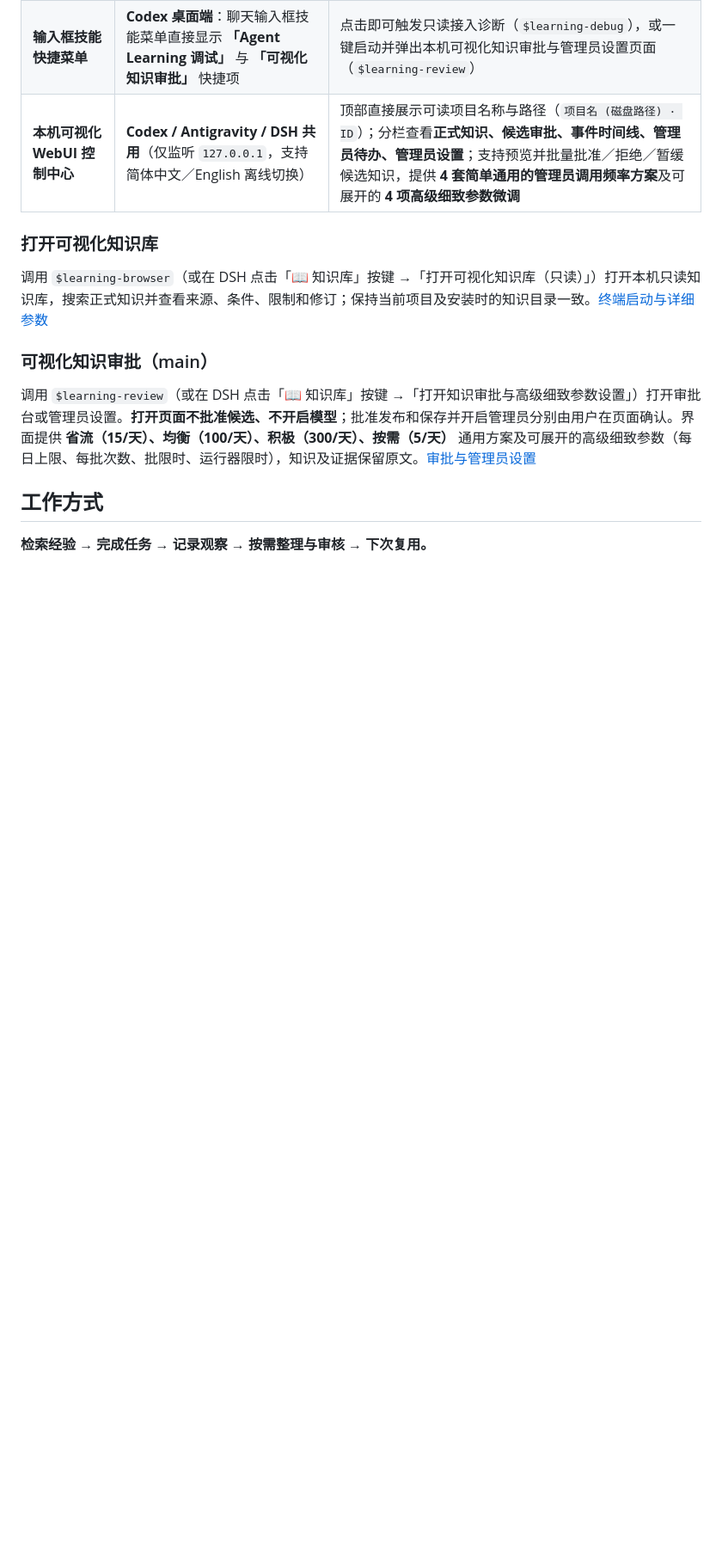
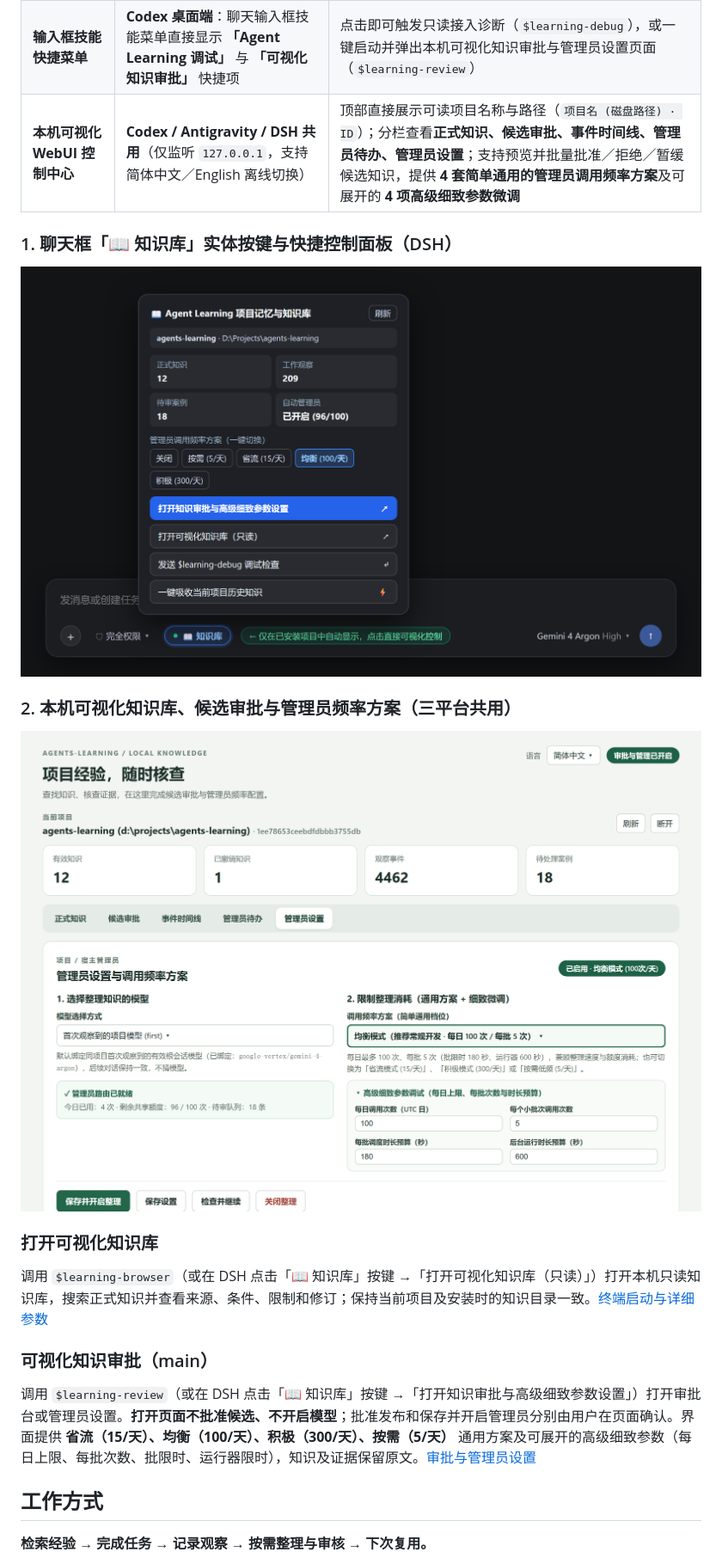
Before and after one commit to swenbo1-web/agents-learning, a Markdown page: README.md, the part around the change. Shown at 86% size. Drawn GitHub-style; pictures changed too: assets/ui-knowledge-browser-zh.png (added), assets/ui-knowledge-button-zh.png (added); blank space fills up the shorter version.

```diff
--- a/README.md
+++ b/README.md
@@ -39,6 +39,14 @@ Python **3.10+** · 本地 SQLite · [MIT](LICENSE) · [正式版 v1.0.0](https:
 | **聊天框「📖 知识库」实体按键** | **DSH（DeepSeek Harness）**：仅在已安装绑定的项目聊天框左下角工具栏自动显示，未接入的其他项目自动隐藏 | 点击弹出浮动控制面板：实时查看当前项目名称／路径、正式知识数、1.0.0 工作观察数与待审案例数；**一键切换管理员调用频率方案（关闭／按需 5次/天／省流 15次/天／均衡 100次/天／积极 300次/天）**；一键打开知识审批台、只读知识库或吸收项目历史 |
 | **输入框技能快捷菜单** | **Codex 桌面端**：聊天输入框技能菜单直接显示 **「Agent Learning 调试」** 与 **「可视化知识审批」** 快捷项 | 点击即可触发只读接入诊断（`$learning-debug`），或一键启动并弹出本机可视化知识审批与管理员设置页面（`$learning-review`） |
 | **本机可视化 WebUI 控制中心** | **Codex / Antigravity / DSH 共用**（仅监听 `127.0.0.1`，支持简体中文／English 离线切换） | 顶部直接展示可读项目名称与路径（`项目名 (磁盘路径) · ID`）；分栏查看**正式知识、候选审批、事件时间线、管理员待办、管理员设置**；支持预览并批量批准／拒绝／暂缓候选知识，提供 **4 套简单通用的管理员调用频率方案**及可展开的 **4 项高级细致参数微调** |
+
+### 1. 聊天框「📖 知识库」实体按键与快捷控制面板（DSH）
+
+![DSH 聊天框「📖 知识库」实体按键与弹出控制面板](assets/ui-knowledge-button-zh.png)
+
+### 2. 本机可视化知识库、候选审批与管理员频率方案（三平台共用）
+
+![本机可视化知识库、候选审批与管理员调用频率方案界面](assets/ui-knowledge-browser-zh.png)
 
 ### 打开可视化知识库
 
```
Also changed, not shown: README.en.md (+8 -0 lines), assets/ui-knowledge-browser-en.png (added), assets/ui-knowledge-button-en.png (added).
